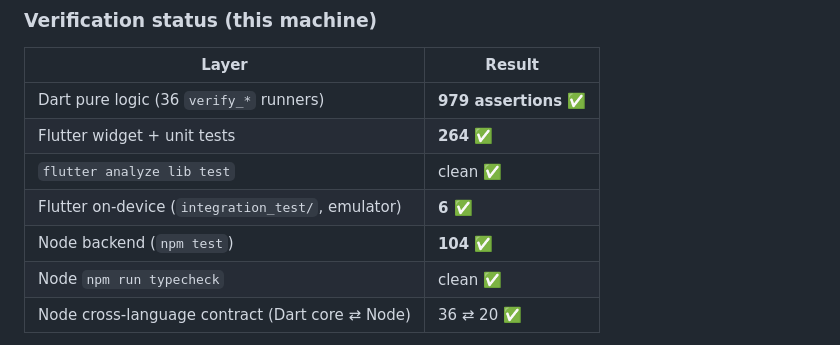
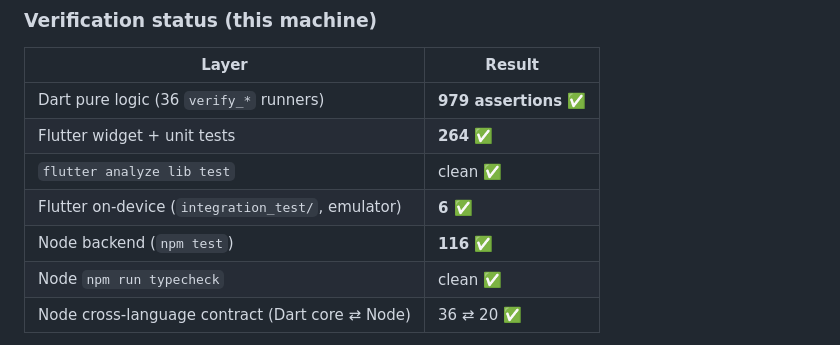
Before and after one commit to yerenkanat/HealthTracking, a Markdown page: README.md, the part around the change. Drawn GitHub-style.

Commit message:
docs: refresh verification counts after this batch
Co-Authored-By: Claude Opus 4.8 <noreply@anthropic.com>

```diff
--- a/README.md
+++ b/README.md
@@ -191,7 +191,7 @@ docker compose -f infra/docker-compose.yml up -d && node infra/integration_smoke
 | Flutter widget + unit tests | **264 ✅** |
 | `flutter analyze lib test` | clean ✅ |
 | Flutter on-device (`integration_test/`, emulator) | **6 ✅** |
-| Node backend (`npm test`) | **104 ✅** |
+| Node backend (`npm test`) | **116 ✅** |
 | Node `npm run typecheck` | clean ✅ |
 | Node cross-language contract (Dart core ⇄ Node) | 36 ⇄ 20 ✅ |
 
```
